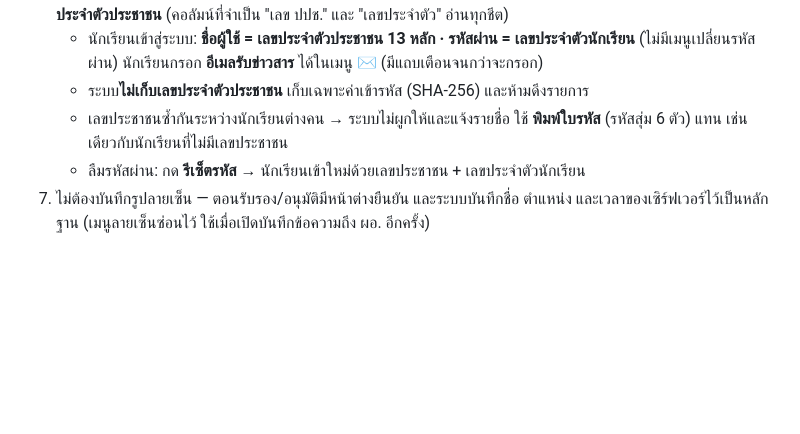
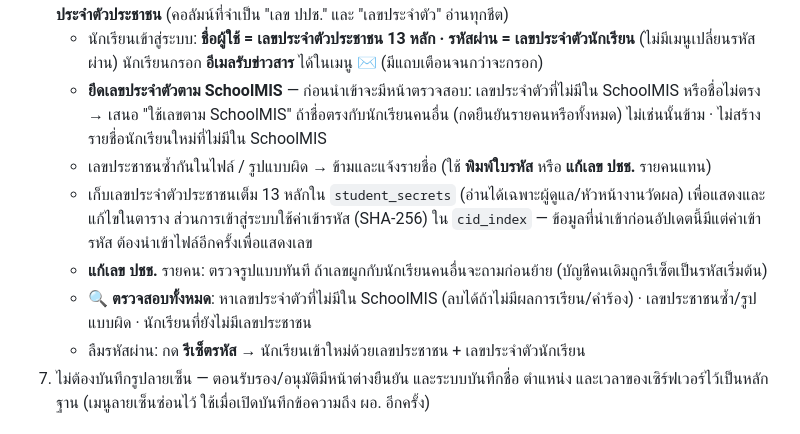
Before and after one commit to kitsanawat33-ops/bookingppj5, a Markdown page: README.md, the part around the change. GitHub-like rendering; blank space fills up the shorter version.

Commit message:
README: CID import review, display, audit
Co-Authored-By: Claude Opus 5.5 <noreply@anthropic.com>
Claude-Session: https://claude.ai/code/session_01N7rwX69keTGyK54SAUK9gN

```diff
--- a/README.md
+++ b/README.md
@@ -61,8 +61,11 @@ firebase deploy
 5. (ไม่ต้องกำหนดครูผู้สอนแล้ว — ครูไม่มีขั้นตอนในระบบ)
 6. **นักเรียน/รหัสเริ่มต้น** → กด **⬇️ ดาวน์โหลดไฟล์ต้นแบบ (Excel)** กรอกตามต้นแบบ (ชีต "วิธีใช้" อธิบายไว้) → **นำเข้าเลขประจำตัวประชาชน** (คอลัมน์ที่จำเป็น "เลข ปปช." และ "เลขประจำตัว" อ่านทุกชีต)
    - นักเรียนเข้าสู่ระบบ: **ชื่อผู้ใช้ = เลขประจำตัวประชาชน 13 หลัก · รหัสผ่าน = เลขประจำตัวนักเรียน** (ไม่มีเมนูเปลี่ยนรหัสผ่าน) นักเรียนกรอก **อีเมลรับข่าวสาร** ได้ในเมนู ✉️ (มีแถบเตือนจนกว่าจะกรอก)
-   - ระบบ**ไม่เก็บเลขประจำตัวประชาชน** เก็บเฉพาะค่าเข้ารหัส (SHA-256) และห้ามดึงรายการ
-   - เลขประชาชนซ้ำกันระหว่างนักเรียนต่างคน → ระบบไม่ผูกให้และแจ้งรายชื่อ ใช้ **พิมพ์ใบรหัส** (รหัสสุ่ม 6 ตัว) แทน เช่นเดียวกับนักเรียนที่ไม่มีเลขประชาชน
+   - **ยึดเลขประจำตัวตาม SchoolMIS** — ก่อนนำเข้าจะมีหน้าตรวจสอบ: เลขประจำตัวที่ไม่มีใน SchoolMIS หรือชื่อไม่ตรง → เสนอ "ใช้เลขตาม SchoolMIS" ถ้าชื่อตรงกับนักเรียนคนอื่น (กดยืนยันรายคนหรือทั้งหมด) ไม่เช่นนั้นข้าม · ไม่สร้างรายชื่อนักเรียนใหม่ที่ไม่มีใน SchoolMIS
+   - เลขประชาชนซ้ำกันในไฟล์ / รูปแบบผิด → ข้ามและแจ้งรายชื่อ (ใช้ **พิมพ์ใบรหัส** หรือ **แก้เลข ปชช.** รายคนแทน)
+   - เก็บเลขประจำตัวประชาชนเต็ม 13 หลักใน `student_secrets` (อ่านได้เฉพาะผู้ดูแล/หัวหน้างานวัดผล) เพื่อแสดงและแก้ไขในตาราง ส่วนการเข้าสู่ระบบใช้ค่าเข้ารหัส (SHA-256) ใน `cid_index` — ข้อมูลที่นำเข้าก่อนอัปเดตนี้มีแต่ค่าเข้ารหัส ต้องนำเข้าไฟล์อีกครั้งเพื่อแสดงเลข
+   - **แก้เลข ปชช.** รายคน: ตรวจรูปแบบทันที ถ้าเลขผูกกับนักเรียนคนอื่นจะถามก่อนย้าย (บัญชีคนเดิมถูกรีเซ็ตเป็นรหัสเริ่มต้น)
+   - **🔍 ตรวจสอบทั้งหมด**: หาเลขประจำตัวที่ไม่มีใน SchoolMIS (ลบได้ถ้าไม่มีผลการเรียน/คำร้อง) · เลขประชาชนซ้ำ/รูปแบบผิด · นักเรียนที่ยังไม่มีเลขประชาชน
    - ลืมรหัสผ่าน: กด **รีเซ็ตรหัส** → นักเรียนเข้าใหม่ด้วยเลขประชาชน + เลขประจำตัวนักเรียน
 7. ไม่ต้องบันทึกรูปลายเซ็น — ตอนรับรอง/อนุมัติมีหน้าต่างยืนยัน และระบบบันทึกชื่อ ตำแหน่ง และเวลาของเซิร์ฟเวอร์ไว้เป็นหลักฐาน (เมนูลายเซ็นซ่อนไว้ ใช้เมื่อเปิดบันทึกข้อความถึง ผอ. อีกครั้ง)
 
```
